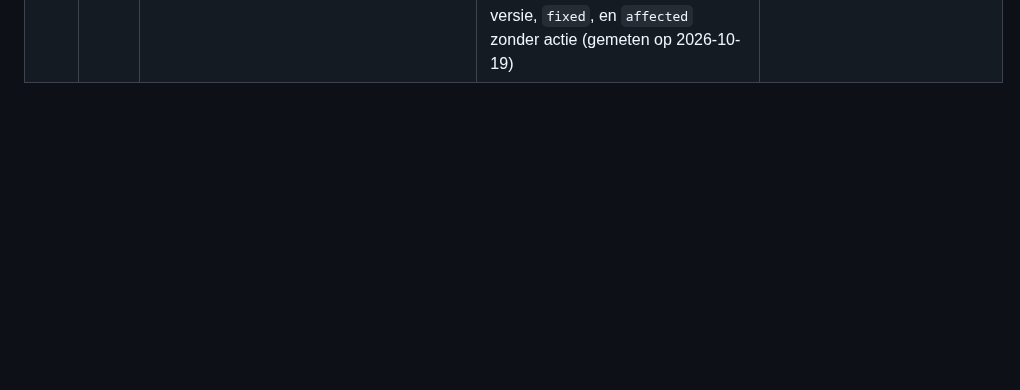
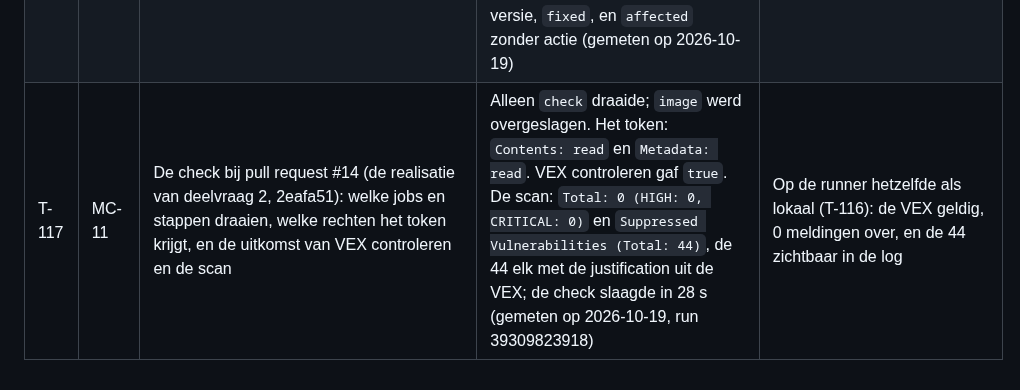
Before and after one commit to Youssefontys/secure-application, a Markdown page: BoK/Threat Analysis/tests.md, the part around the change. Drawn GitHub-style; blank space fills up the shorter version.

Commit message:
Threat Analysis: T-117, de check bij pull request #14 met de VEX (run 39309823918), en MIT-41 bewezen op de runner
Co-Authored-By: Claude Opus 5.5 <noreply@anthropic.com>

```diff
--- a/BoK/Threat Analysis/tests.md
+++ b/BoK/Threat Analysis/tests.md
@@ -144,3 +144,4 @@ na de vertaling naar het Engels: 182 keer ok.
 | T-114 | MC-11, MC-14 | Alle meldingen in de SBoM van `main` (368a30d, run 39296856557), zonder filter, met de EPSS-score en CISA KEV erbij; en in die image, draaiend: welke bestanden de processen van de app laden, wat de pakketten met een lek van HIGH bevatten, welke programma's een setuid- of setgid-bit hebben, en het `serialNumber` van twee SBoM's van dezelfde image | Trivy 0.76.0: 164 meldingen (44 HIGH, 58 MEDIUM, 61 LOW, 1 UNKNOWN), 71 lekken. De 44 van HIGH zijn 8 lekken, alle in Debian-pakketten en zonder oplossing (7 `affected`, 1 `fix_deferred`); één lek in util-linux staat bij 9 pakketten. Geen enkel lek in KEV (catalogus 2026.10.16). EPSS (19-10-2026): bij de 8 van HIGH hooguit 0,005; de hoogste, tot 0,058, bij oude lekken van LOW in glibc. De drie processen (Gunicorn en twee workers) laden bestanden uit 11 Debian-pakketten; van de pakketten met een lek van HIGH alleen libuuid1, en dat lek zit in mount. perl-base bevat geen Archive::Tar, libsystemd0 en libudev1 geen systemd-homed, en infocmp zit in ncurses-bin, niet in de bibliotheken. 11 programma's met een setuid- of setgid-bit, waaronder mount; `/etc/fstab` zonder regels. Elke SBoM een ander `serialNumber` (gemeten op 2026-10-19) | Per lek te zien of de lekke code er is, en of hij draait |
 | T-115 | MC-11 | `lab/vex/proef.py` (branch `lab/vex-triage`, c39d4cd): de SBoM van T-114 met Trivy 0.76.0 en steeds dezelfde database, telkens met één verklaring of ignore-regel voor CVE-2026-9538 (perl-base) | `not_affected` en `fixed` filteren de melding weg, `affected` en `under_investigation` niet. Ook een `not_affected` zonder justification en zonder uitleg filtert weg. Een PURL exact, zonder qualifiers of zonder versie filtert weg; met een andere versie of een andere `distro` niet; zonder qualifiers ook bij een pakket met een `epoch`. Een andere CVE filtert niets weg. Een ignore-regel met `expired_at` in de toekomst filtert weg, een verlopen regel niet (gemeten op 2026-10-19) | Alleen een `not_affected` met een reden, voor dat pakket en die versie, filtert weg |
 | T-116 | MC-11, MC-14 | De image van e6a3888, lokaal gebouwd: de programma's met een setuid- of setgid-bit, de regressietest, de SBoM en de scan zoals de workflow (zonder `--ignore-unfixed`, met de VEX), en het jq-programma van de stap VEX controleren (jq 1.7.1) op de VEX en op vijf kapotte varianten | 0 programma's met een setuid- of setgid-bit; de app draait als `app`; de regressietest: alles goed. De scan: 0 meldingen over, exit 0, en de 44 van HIGH apart als weggefilterd, elk met de justification uit de VEX. De controle: de VEX, en een `affected` met een actie, gaan door; geweigerd, met exit 5 en de CVE, worden een `not_affected` zonder uitleg, een onbekende justification, een PURL zonder versie, `fixed`, en `affected` zonder actie (gemeten op 2026-10-19) | Geen setuid of setgid, de app werkt, de scan slaagt met de VEX, en een verklaring zonder reden laat de stap falen |
+| T-117 | MC-11 | De check bij pull request #14 (de realisatie van deelvraag 2, 2eafa51): welke jobs en stappen draaien, welke rechten het token krijgt, en de uitkomst van VEX controleren en de scan | Alleen `check` draaide; `image` werd overgeslagen. Het token: `Contents: read` en `Metadata: read`. VEX controleren gaf `true`. De scan: `Total: 0 (HIGH: 0, CRITICAL: 0)` en `Suppressed Vulnerabilities (Total: 44)`, de 44 elk met de justification uit de VEX; de check slaagde in 28 s (gemeten op 2026-10-19, run 39309823918) | Op de runner hetzelfde als lokaal (T-116): de VEX geldig, 0 meldingen over, en de 44 zichtbaar in de log |
```
Also changed, not shown: BoK/Threat Analysis/entries.md (+1 -1 lines).
